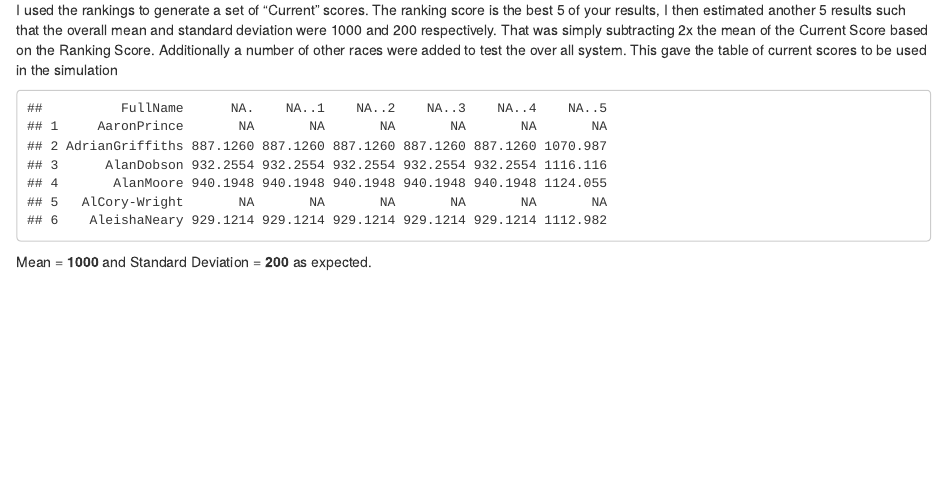
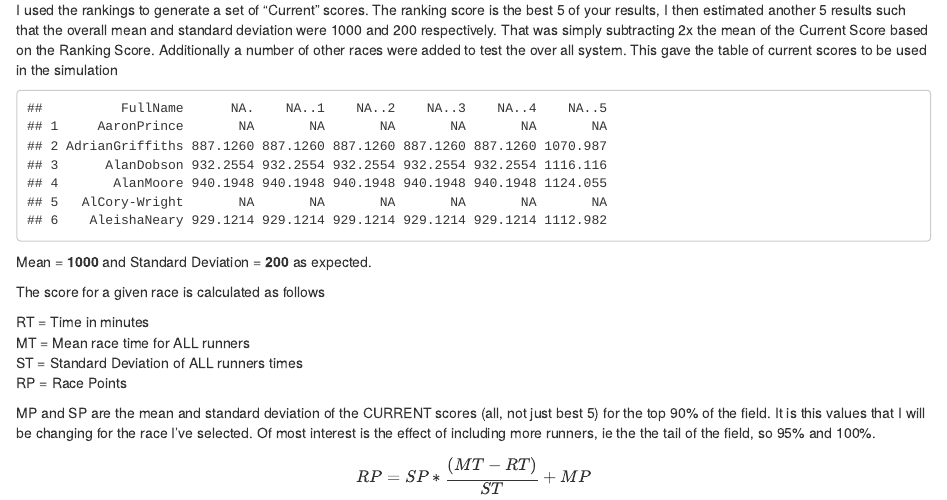
Before and after one commit to MattBixley/O-Rank, an R Markdown document (scoresim.Rmd): the page in a window 1100 px wide, from 1070 px down. The pictures show the output file scoresim.html that the author committed with the source, opened offline.

Commit message:
markdown added formula

````diff
--- a/scoresim.Rmd
+++ b/scoresim.Rmd
@@ -42,3 +42,14 @@ head(current)[,1:7]
 ```
 
 Mean = **`r mean(Z,na.rm=T)`** and Standard Deviation = **`r sd(Z,na.rm=T)`** as expected.
+
+The score for a given race is calculated as follows
+
+RT = Time in minutes
+MT = Mean race time for ALL runners
+ST = Standard Deviation of ALL runners times
+RP = Race Points
+
+MP and SP are the mean and standard deviation of the CURRENT scores (all, not just best 5) for the top 90% of the field. It is this values that I will be changing for the race I've selected. Of most interest is the effect of including more runners, ie the the tail of the field, so 95% and 100%.
+
+$$RP = SP*\frac{(MT-RT)}{ST} + MP$$
````
Also changed, not shown: scoresim.html.
